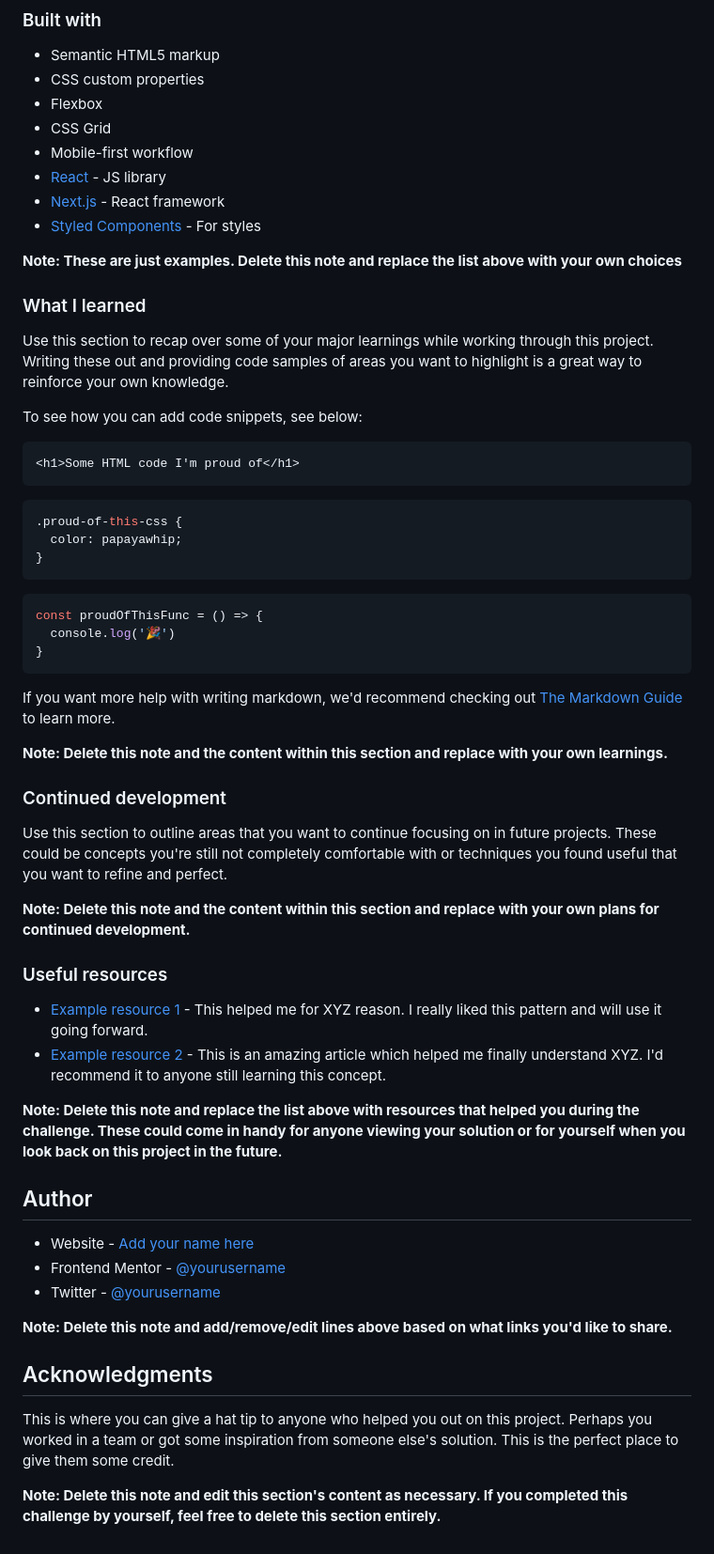
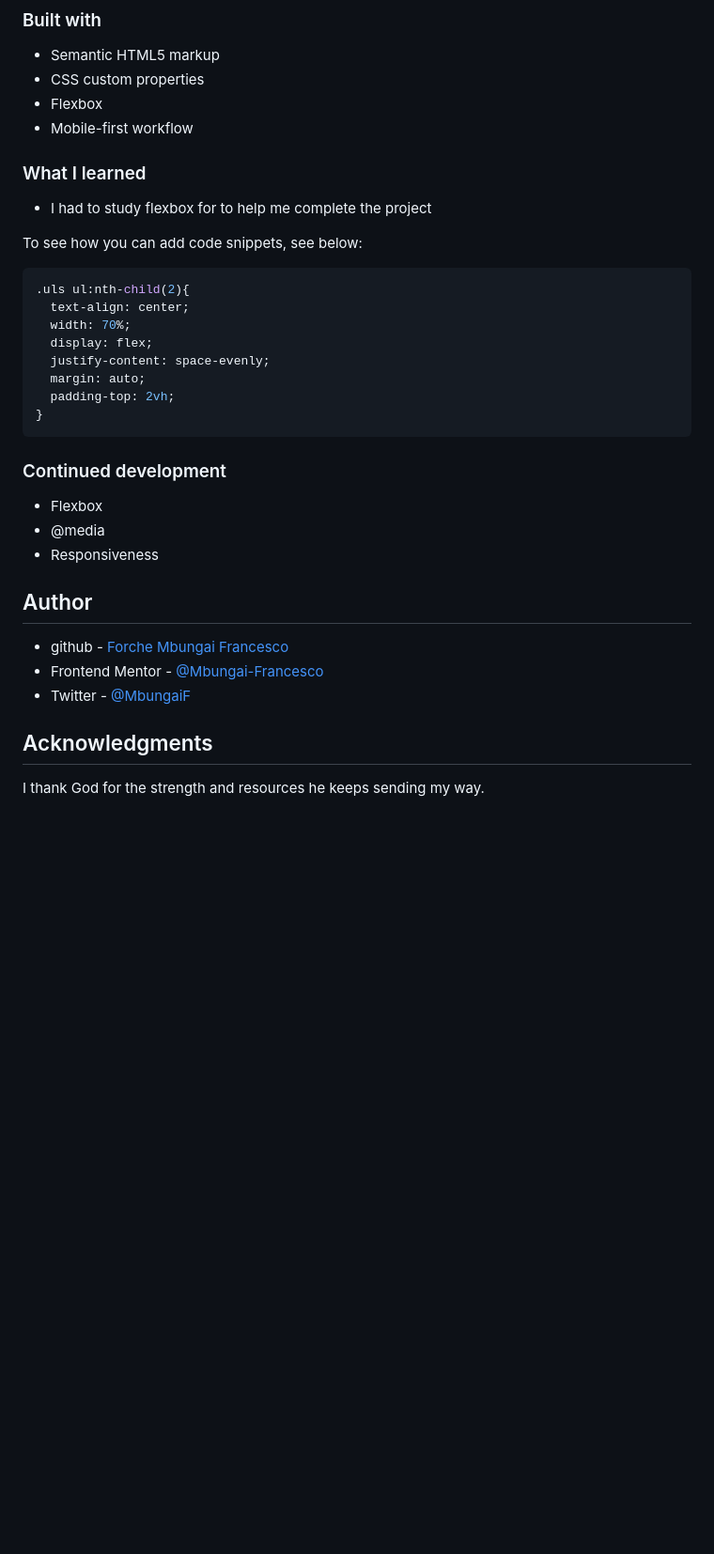
Before and after one commit to Mbungai-Francesco/Clipboard_page, a Markdown page: clipboard-landing-page-master/README-template.md, the part around one of its changes. Shown at 94% size. GitHub-like rendering; blank space fills up the shorter version.

````diff
--- a/clipboard-landing-page-master/README-template.md
+++ b/clipboard-landing-page-master/README-template.md
@@ -51,61 +46,37 @@ Then crop/optimize/edit your image however you like, add it to your project, and
 - Semantic HTML5 markup
 - CSS custom properties
 - Flexbox
-- CSS Grid
 - Mobile-first workflow
-- [React](https://reactjs.org/) - JS library
-- [Next.js](https://nextjs.org/) - React framework
-- [Styled Components](https://styled-components.com/) - For styles
-
-**Note: These are just examples. Delete this note and replace the list above with your own choices**
 
 ### What I learned
 
-Use this section to recap over some of your major learnings while working through this project. Writing these out and providing code samples of areas you want to highlight is a great way to reinforce your own knowledge.
+- I had to study flexbox for to help me complete the project
 
 To see how you can add code snippets, see below:
 
-```html
-<h1>Some HTML code I'm proud of</h1>
-```
 ```css
-.proud-of-this-css {
-  color: papayawhip;
-}
-```
-```js
-const proudOfThisFunc = () => {
-  console.log('🎉')
+.uls ul:nth-child(2){
+  text-align: center;
+  width: 70%;
+  display: flex;
+  justify-content: space-evenly;
+  margin: auto;
+  padding-top: 2vh;
 }
 ```
 
-If you want more help with writing markdown, we'd recommend checking out [The Markdown Guide](https://www.markdownguide.org/) to learn more.
-
-**Note: Delete this note and the content within this section and replace with your own learnings.**
-
 ### Continued development
 
-Use this section to outline areas that you want to continue focusing on in future projects. These could be concepts you're still not completely comfortable with or techniques you found useful that you want to refine and perfect.
-
-**Note: Delete this note and the content within this section and replace with your own plans for continued development.**
-
-### Useful resources
-
-- [Example resource 1](https://www.example.com) - This helped me for XYZ reason. I really liked this pattern and will use it going forward.
-- [Example resource 2](https://www.example.com) - This is an amazing article which helped me finally understand XYZ. I'd recommend it to anyone still learning this concept.
-
-**Note: Delete this note and replace the list above with resources that helped you during the challenge. These could come in handy for anyone viewing your solution or for yourself when you look back on this project in the future.**
+- Flexbox
+- @media
+- Responsiveness
 
 ## Author
 
-- Website - [Add your name here](https://www.your-site.com)
-- Frontend Mentor - [@yourusername](https://www.frontendmentor.io/profile/yourusername)
-- Twitter - [@yourusername](https://www.twitter.com/yourusername)
-
-**Note: Delete this note and add/remove/edit lines above based on what links you'd like to share.**
+- github - [Forche Mbungai Francesco](https://github.com/Mbungai-Francesco)
+- Frontend Mentor - [@Mbungai-Francesco](https://www.frontendmentor.io/profile/Mbungai-Francesco)
+- Twitter - [@MbungaiF](https://twitter.com/MbungaiF)
 
 ## Acknowledgments
 
-This is where you can give a hat tip to anyone who helped you out on this project. Perhaps you worked in a team or got some inspiration from someone else's solution. This is the perfect place to give them some credit.
-
-**Note: Delete this note and edit this section's content as necessary. If you completed this challenge by yourself, feel free to delete this section entirely.**
+I thank God for the strength and resources he keeps sending my way.
````
Also changed, not shown: other parts of clipboard-landing-page-master/README-template.md (+5 -10 lines), clipboard-landing-page-master/ScreenShots/Screenshot1.png (added), clipboard-landing-page-master/ScreenShots/Screenshot2.png (added), clipboard-landing-page-master/ScreenShots/Screenshot3.png (added), clipboard-landing-page-master/ScreenShots/Screenshot4.png (added).
